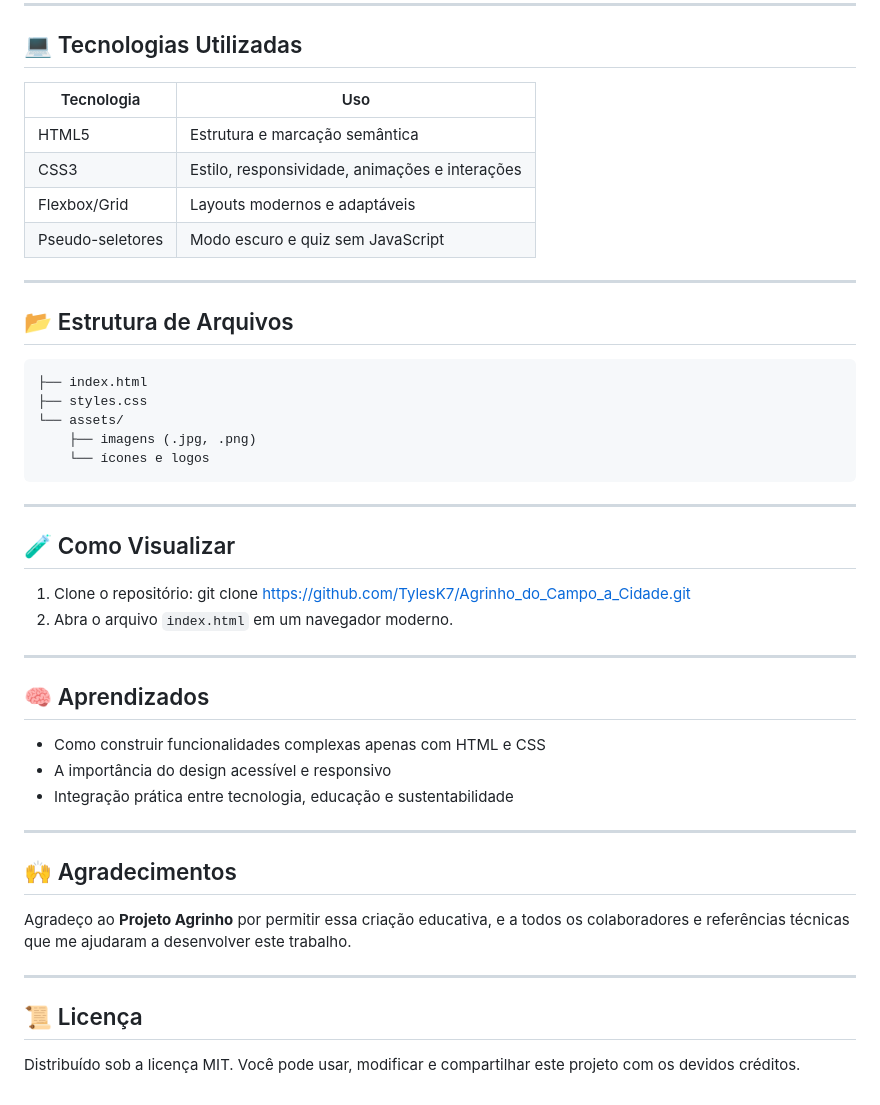
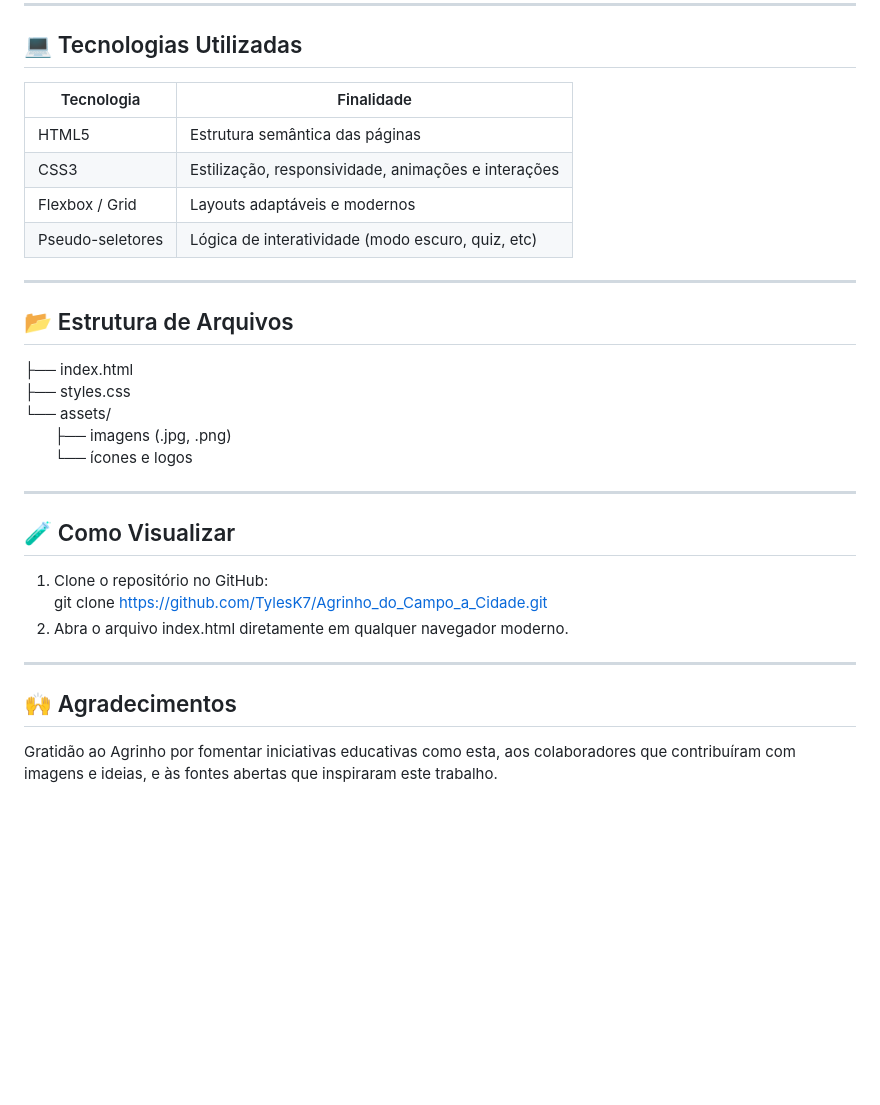
Before and after one commit to TylesK7/Agrinho_do_Campo_a_Cidade, a Markdown page: README.md, the part around the change printed below. GitHub-like rendering; blank space fills up the shorter version.

```diff
--- a/README.md
+++ b/README.md
@@ -61,47 +71,33 @@ O site mostra como a inovação no meio rural e urbano pode caminhar junta rumo
 
 ## 💻 Tecnologias Utilizadas
 
-| Tecnologia | Uso |
-|------------|-----|
-| HTML5 | Estrutura e marcação semântica |
-| CSS3 | Estilo, responsividade, animações e interações |
-| Flexbox/Grid | Layouts modernos e adaptáveis |
-| Pseudo-seletores | Modo escuro e quiz sem JavaScript |
+| Tecnologia | Finalidade |
+|------------|------------|
+| HTML5 | Estrutura semântica das páginas |
+| CSS3 | Estilização, responsividade, animações e interações |
+| Flexbox / Grid | Layouts adaptáveis e modernos |
+| Pseudo-seletores | Lógica de interatividade (modo escuro, quiz, etc) |
 
 ---
 
 ## 📂 Estrutura de Arquivos
 
-    ├── index.html
-    ├── styles.css
-    └── assets/
-        ├── imagens (.jpg, .png)
-        └── ícones e logos
+├── index.html
+├── styles.css
+└── assets/
+  ├── imagens (.jpg, .png)
+  └── ícones e logos
 
 ---
 
 ## 🧪 Como Visualizar
 
-1. Clone o repositório:
+1. Clone o repositório no GitHub:
    git clone https://github.com/TylesK7/Agrinho_do_Campo_a_Cidade.git
-2. Abra o arquivo `index.html` em um navegador moderno.
-
----
-
-## 🧠 Aprendizados
-
-- Como construir funcionalidades complexas apenas com HTML e CSS
-- A importância do design acessível e responsivo
-- Integração prática entre tecnologia, educação e sustentabilidade
+2. Abra o arquivo index.html diretamente em qualquer navegador moderno.
 
 ---
 
 ## 🙌 Agradecimentos
 
-Agradeço ao **Projeto Agrinho** por permitir essa criação educativa, e a todos os colaboradores e referências técnicas que me ajudaram a desenvolver este trabalho.
-
----
-
-## 📜 Licença
-
-Distribuído sob a licença MIT. Você pode usar, modificar e compartilhar este projeto com os devidos créditos.
+Gratidão ao Agrinho por fomentar iniciativas educativas como esta, aos colaboradores que contribuíram com imagens e ideias, e às fontes abertas que inspiraram este trabalho.
```
Also changed, not shown: other parts of README.md (+34 -24 lines).
